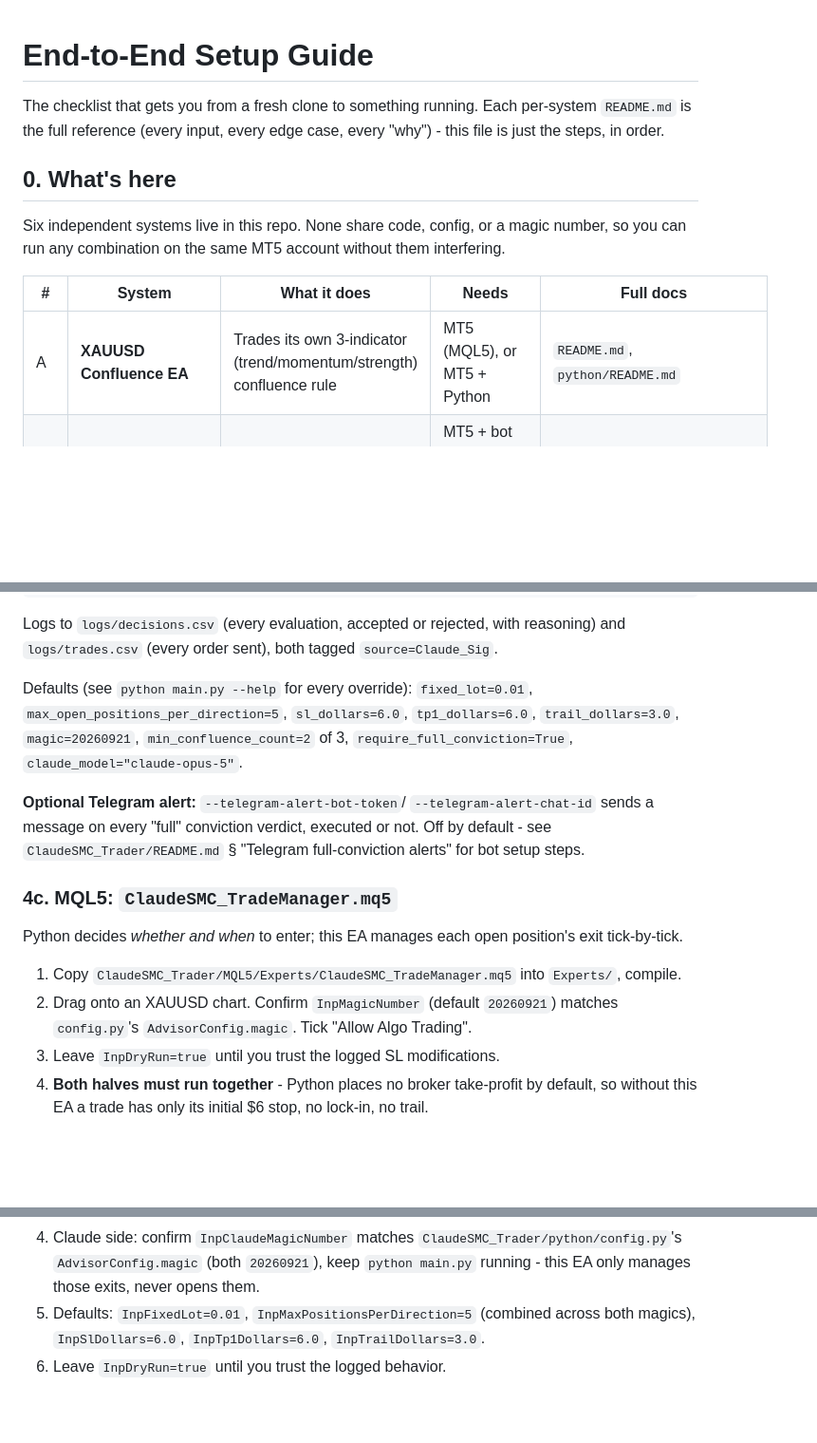
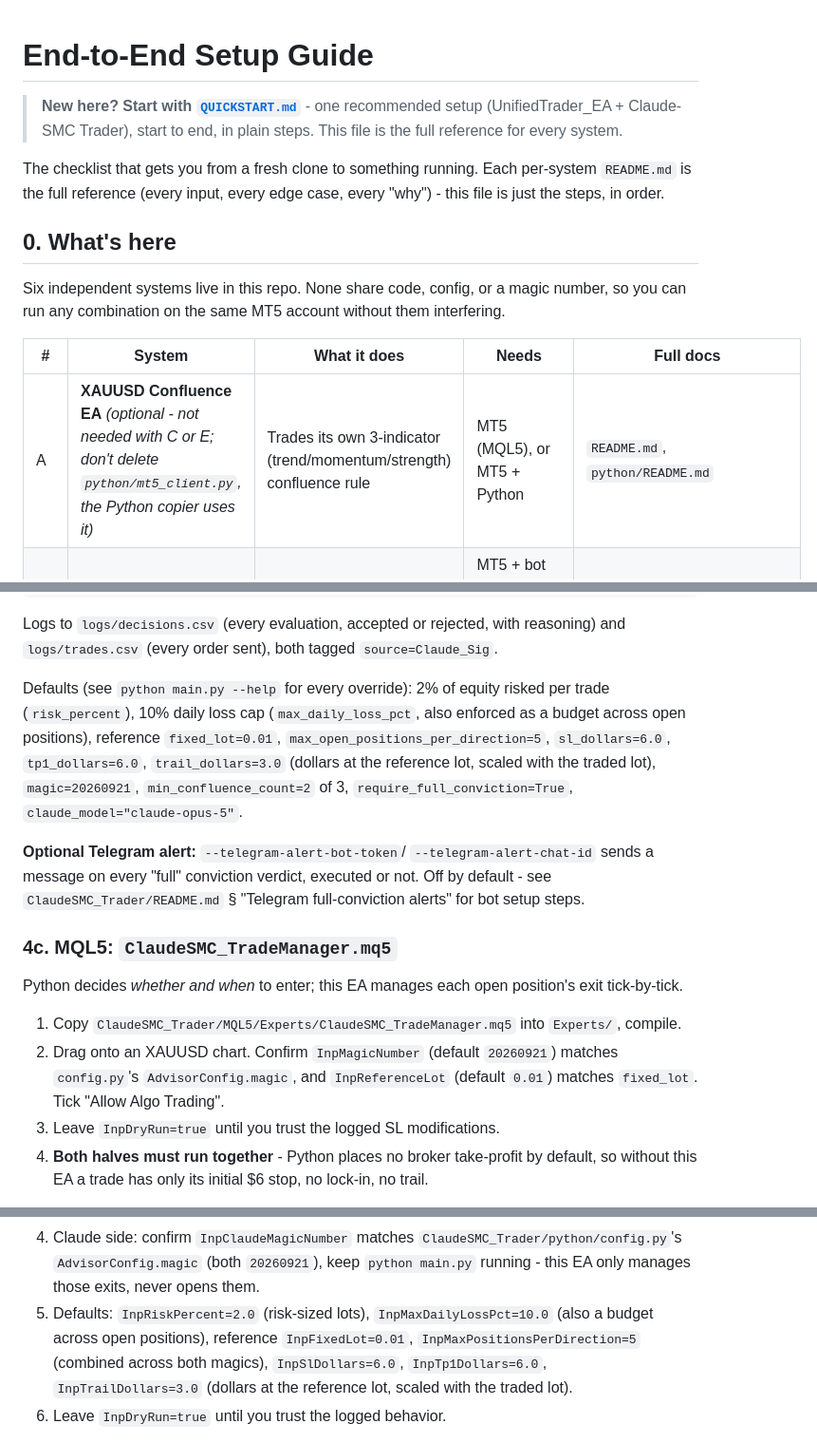
Before and after one commit to habeebpm/BlazerTest, a Markdown page: MT_Py_Claude_Telegram_Solution/SETUP.md, 3 parts joined by grey strips. Shown at 95% size. Drawn GitHub-style; blank space fills up the shorter version.

```diff
--- a/MT_Py_Claude_Telegram_Solution/SETUP.md
+++ b/MT_Py_Claude_Telegram_Solution/SETUP.md
@@ -1,4 +1,8 @@
 # End-to-End Setup Guide
+
+> **New here? Start with [`QUICKSTART.md`](QUICKSTART.md)** - one
+> recommended setup (UnifiedTrader_EA + Claude-SMC Trader), start to end,
+> in plain steps. This file is the full reference for every system.
 
 The checklist that gets you from a fresh clone to something running. Each
 per-system `README.md` is the full reference (every input, every edge
@@ -12,7 +16,7 @@ without them interfering.
 
 | # | System | What it does | Needs | Full docs |
 |---|---|---|---|---|
-| A | **XAUUSD Confluence EA** | Trades its own 3-indicator (trend/momentum/strength) confluence rule | MT5 (MQL5), or MT5 + Python | `README.md`, `python/README.md` |
+| A | **XAUUSD Confluence EA** *(optional - not needed with C or E; don't delete `python/mt5_client.py`, the Python copier uses it)* | Trades its own 3-indicator (trend/momentum/strength) confluence rule | MT5 (MQL5), or MT5 + Python | `README.md`, `python/README.md` |
 | B | **Telegram SMC Copier** | Copies BUY/SELL signals from a Telegram channel into MT5, with SMC sanity checks | MT5 + bot token (MQL5), or MT5 + Python + Telegram account | `README.md` § "Telegram SMC Copier", `python/README.md` |
 | B+ | **Trade Logger + Dashboard** | Generic CSV trade journal + a read-only web dashboard | MT5 (Logger EA), IIS + ASP.NET (Dashboard) | `ASPX/README.md` |
 | C | **Claude-SMC Trader** | Builds a market-intelligence snapshot and asks Claude to validate a 3-confluence setup before trading | MT5 + Python + Anthropic API key | `ClaudeSMC_Trader/README.md` |
@@ -224,9 +228,12 @@ Logs to `logs/decisions.csv` (every evaluation, accepted or rejected, with
 reasoning) and `logs/trades.csv` (every order sent), both tagged
 `source=Claude_Sig`.
 
-Defaults (see `python main.py --help` for every override): `fixed_lot=0.01`,
+Defaults (see `python main.py --help` for every override): 2% of equity
+risked per trade (`risk_percent`), 10% daily loss cap (`max_daily_loss_pct`,
+also enforced as a budget across open positions), reference `fixed_lot=0.01`,
 `max_open_positions_per_direction=5`, `sl_dollars=6.0`, `tp1_dollars=6.0`,
-`trail_dollars=3.0`, `magic=20260921`, `min_confluence_count=2` of 3,
+`trail_dollars=3.0` (dollars at the reference lot, scaled with the traded
+lot), `magic=20260921`, `min_confluence_count=2` of 3,
 `require_full_conviction=True`, `claude_model="claude-opus-5"`.
 
 **Optional Telegram alert:** `--telegram-alert-bot-token`/
@@ -242,7 +249,8 @@ position's exit tick-by-tick.
 1. Copy `ClaudeSMC_Trader/MQL5/Experts/ClaudeSMC_TradeManager.mq5` into
    `Experts/`, compile.
 2. Drag onto an XAUUSD chart. Confirm `InpMagicNumber` (default
-   `20260921`) matches `config.py`'s `AdvisorConfig.magic`. Tick "Allow
+   `20260921`) matches `config.py`'s `AdvisorConfig.magic`, and
+   `InpReferenceLot` (default `0.01`) matches `fixed_lot`. Tick "Allow
    Algo Trading".
 3. Leave `InpDryRun=true` until you trust the logged SL modifications.
 4. **Both halves must run together** - Python places no broker
@@ -331,9 +339,11 @@ model - read `UnifiedTrader/README.md` before choosing this over B+C.
    `ClaudeSMC_Trader/python/config.py`'s `AdvisorConfig.magic` (both
    `20260921`), keep `python main.py` running - this EA only manages
    those exits, never opens them.
-5. Defaults: `InpFixedLot=0.01`, `InpMaxPositionsPerDirection=5` (combined
-   across both magics), `InpSlDollars=6.0`, `InpTp1Dollars=6.0`,
-   `InpTrailDollars=3.0`.
+5. Defaults: `InpRiskPercent=2.0` (risk-sized lots), `InpMaxDailyLossPct=10.0`
+   (also a budget across open positions), reference `InpFixedLot=0.01`,
+   `InpMaxPositionsPerDirection=5` (combined across both magics),
+   `InpSlDollars=6.0`, `InpTp1Dollars=6.0`, `InpTrailDollars=3.0` (dollars at
+   the reference lot, scaled with the traded lot).
 6. Leave `InpDryRun=true` until you trust the logged behavior.
 
 **Optional remote control:** set `InpControlChatId` to your own DM chat id
```
Also changed, not shown: MT_Py_Claude_Telegram_Solution/QUICKSTART.md (added, +206 -0 lines).
